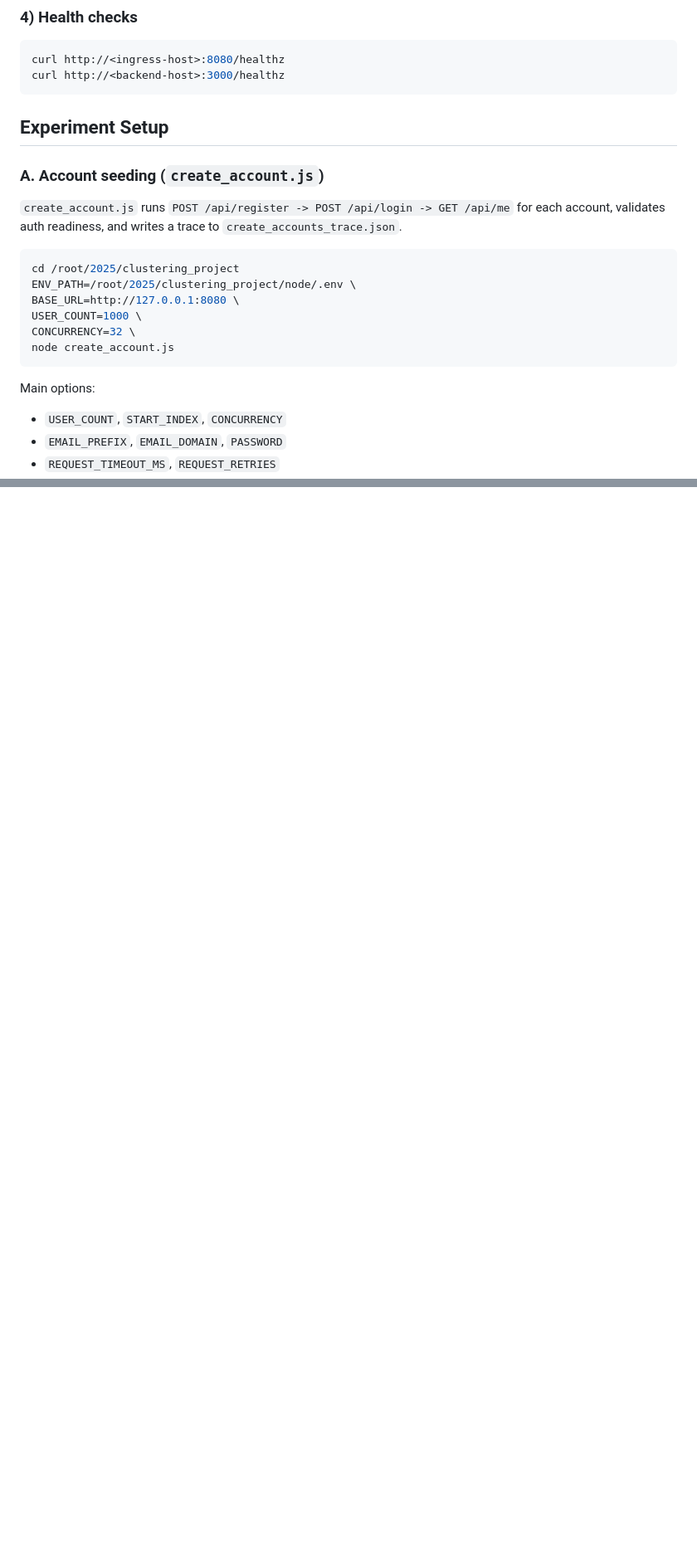
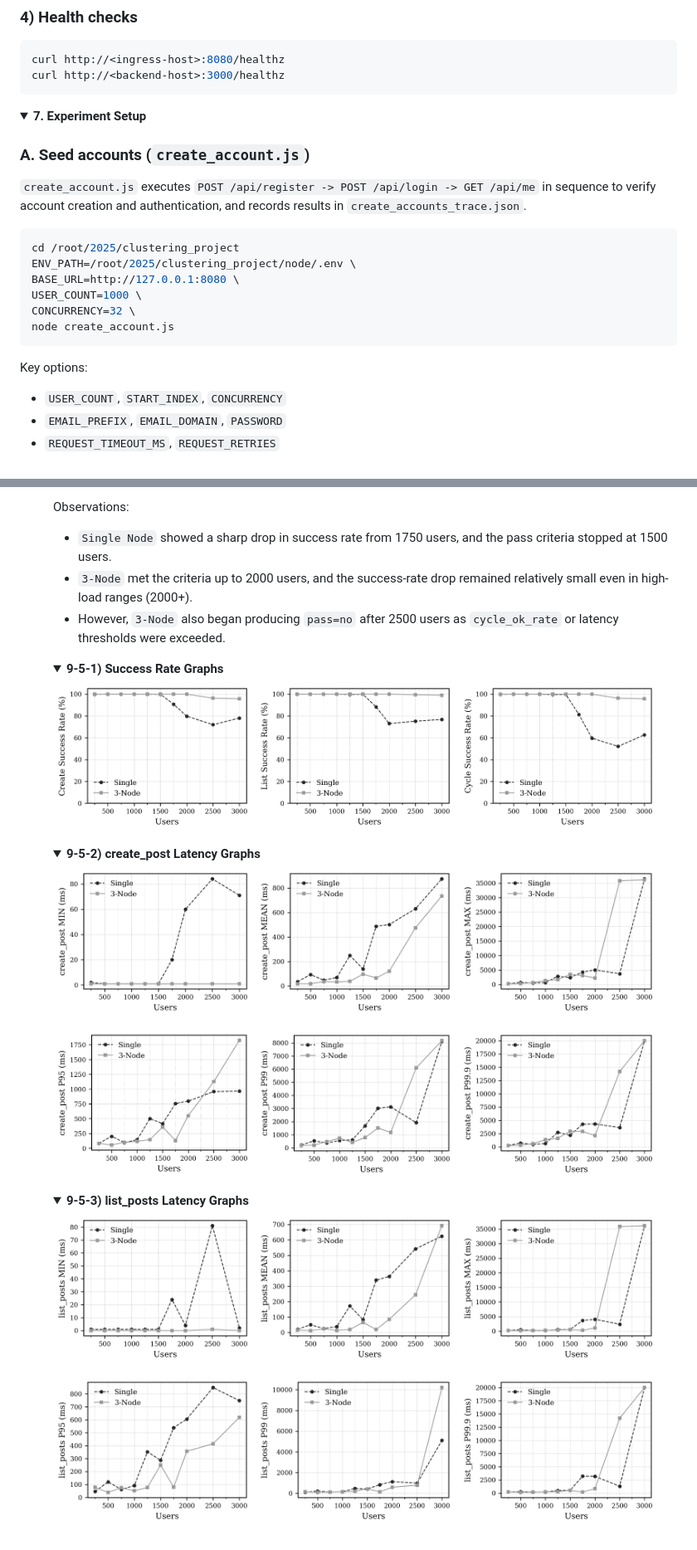
Before and after one commit to Boo-seon-woong/2025-winter-clustering-project, a Markdown page: readme_en.md, 2 parts joined by grey strips. Shown at 83% size. Drawn GitHub-style; folded sections open; blank space fills up the shorter version.

Commit message:
readme revised

````diff
--- a/readme_en.md
+++ b/readme_en.md
@@ -113,11 +143,16 @@ curl http://<ingress-host>:8080/healthz
 curl http://<backend-host>:3000/healthz
 ```
 
-## Experiment Setup
+</details>
 
-### A. Account seeding (`create_account.js`)
+<a id="toc-experiment-setup"></a>
+<details>
+<summary><strong>7. Experiment Setup</strong></summary>
 
-`create_account.js` runs `POST /api/register -> POST /api/login -> GET /api/me` for each account, validates auth readiness, and writes a trace to `create_accounts_trace.json`.
+<a id="toc-experiment-setup-a"></a>
+### A. Seed accounts (`create_account.js`)
+
+`create_account.js` executes `POST /api/register -> POST /api/login -> GET /api/me` in sequence to verify account creation and authentication, and records results in `create_accounts_trace.json`.
 
 ```bash
 cd /root/2025/clustering_project
@@ -128,7 +163,7 @@ CONCURRENCY=32 \
 node create_account.js
 ```
 
-Main options:
+Key options:
 - `USER_COUNT`, `START_INDEX`, `CONCURRENCY`
 - `EMAIL_PREFIX`, `EMAIL_DOMAIN`, `PASSWORD`
 - `REQUEST_TIMEOUT_MS`, `REQUEST_RETRIES`
@@ -162,0 +294,52 @@ Everything else is intentionally committed for experiment reproducibility.
+Observations:
+
+- `Single Node` showed a sharp drop in success rate from 1750 users, and the pass criteria stopped at 1500 users.
+- `3-Node` met the criteria up to 2000 users, and the success-rate drop remained relatively small even in high-load ranges (2000+).
+- However, `3-Node` also began producing `pass=no` after 2500 users as `cycle_ok_rate` or latency thresholds were exceeded.
+
+</details>
+
+<a id="main-sec-5-1"></a>
+<details>
+<summary><strong>9-5-1) Success Rate Graphs</strong></summary>
+
+<p>
+  <img src="./result/create_success_rate.png" alt="create_success_rate" width="32%" />
+  <img src="./result/list_success_rate.png" alt="list_success_rate" width="32%" />
+  <img src="./result/cycle_success_rate.png" alt="cycle_success_rate" width="32%" />
+</p>
+
+</details>
+
+<a id="main-sec-5-2"></a>
+<details>
+<summary><strong>9-5-2) create_post Latency Graphs</strong></summary>
+
+<p>
+  <img src="./result/create_post_min.png" alt="create_post_min" width="32%" />
+  <img src="./result/create_post_mean.png" alt="create_post_mean" width="32%" />
+  <img src="./result/create_post_max.png" alt="create_post_max" width="32%" />
+</p>
+<p>
+  <img src="./result/create_post_p95.png" alt="create_post_p95" width="32%" />
+  <img src="./result/create_post_p99.png" alt="create_post_p99" width="32%" />
+  <img src="./result/create_post_p99.9.png" alt="create_post_p99.9" width="32%" />
+</p>
+
+</details>
+
+<a id="main-sec-5-3"></a>
+<details>
+<summary><strong>9-5-3) list_posts Latency Graphs</strong></summary>
+
+<p>
+  <img src="./result/list_posts_min.png" alt="list_posts_min" width="32%" />
+  <img src="./result/list_posts_mean.png" alt="list_posts_mean" width="32%" />
+  <img src="./result/list_posts_max.png" alt="list_posts_max" width="32%" />
+</p>
+<p>
+  <img src="./result/list_posts_p95.png" alt="list_posts_p95" width="32%" />
+  <img src="./result/list_posts_p99.png" alt="list_posts_p99" width="32%" />
+  <img src="./result/list_posts_p99.9.png" alt="list_posts_p99.9" width="32%" />
+</p>
+
````
Also changed, not shown: other parts of readme_en.md (+161 -29 lines).
